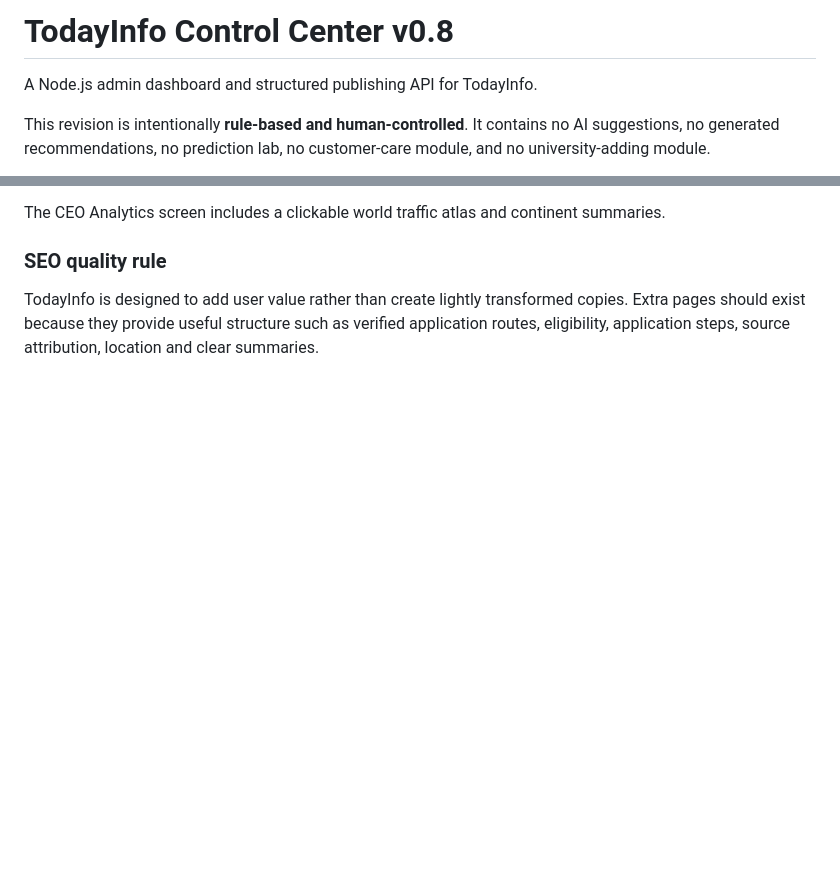
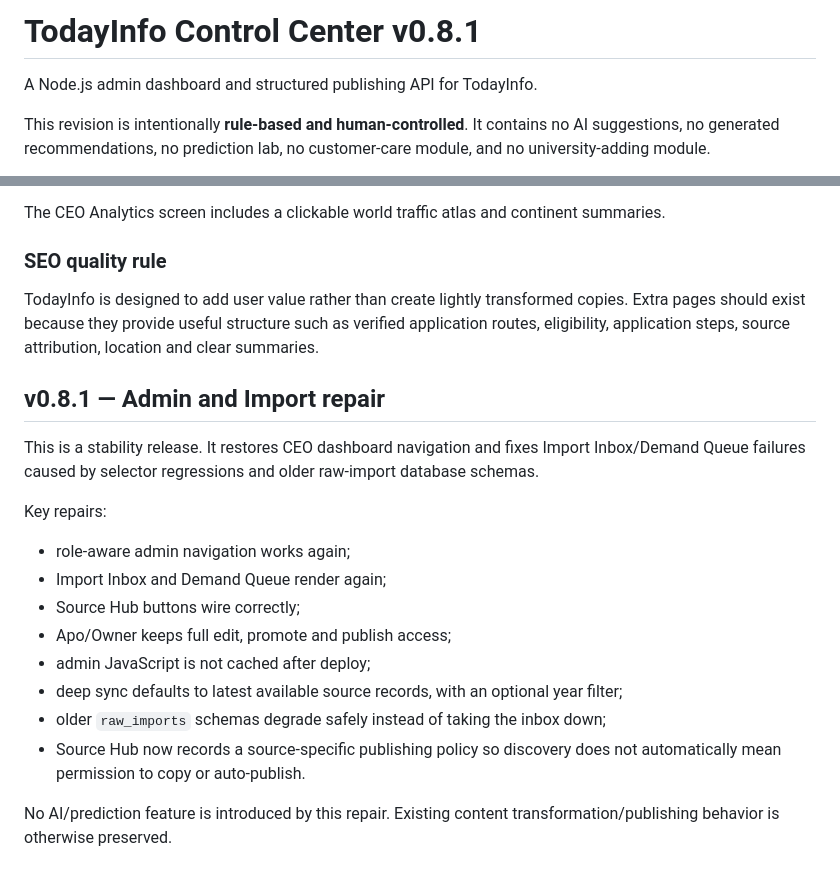
Before and after one commit to Codingapo/todayinfos, a Markdown page: README.md, 2 parts joined by grey strips. Rendered like a GitHub page; blank space fills up the shorter version.

Commit message:
Document v0.8.1 repair

```diff
--- a/README.md
+++ b/README.md
@@ -1,4 +1,4 @@
-# TodayInfo Control Center v0.8
+# TodayInfo Control Center v0.8.1
 
 A Node.js admin dashboard and structured publishing API for TodayInfo.
 
@@ -629,3 +629,20 @@ The CEO Analytics screen includes a clickable world traffic atlas and continent
 ### SEO quality rule
 
 TodayInfo is designed to add user value rather than create lightly transformed copies. Extra pages should exist because they provide useful structure such as verified application routes, eligibility, application steps, source attribution, location and clear summaries.
+
+
+## v0.8.1 — Admin and Import repair
+
+This is a stability release. It restores CEO dashboard navigation and fixes Import Inbox/Demand Queue failures caused by selector regressions and older raw-import database schemas.
+
+Key repairs:
+- role-aware admin navigation works again;
+- Import Inbox and Demand Queue render again;
+- Source Hub buttons wire correctly;
+- Apo/Owner keeps full edit, promote and publish access;
+- admin JavaScript is not cached after deploy;
+- deep sync defaults to latest available source records, with an optional year filter;
+- older `raw_imports` schemas degrade safely instead of taking the inbox down;
+- Source Hub now records a source-specific publishing policy so discovery does not automatically mean permission to copy or auto-publish.
+
+No AI/prediction feature is introduced by this repair. Existing content transformation/publishing behavior is otherwise preserved.
```
